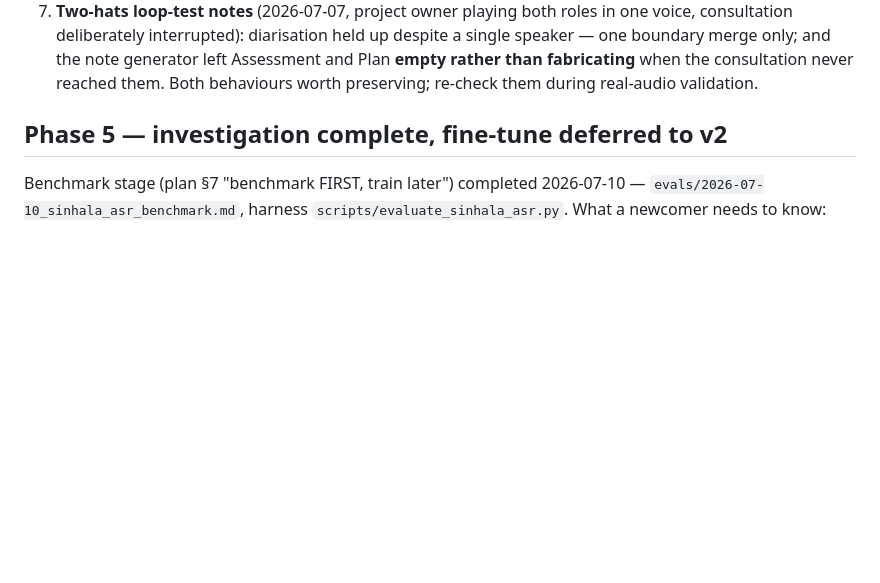
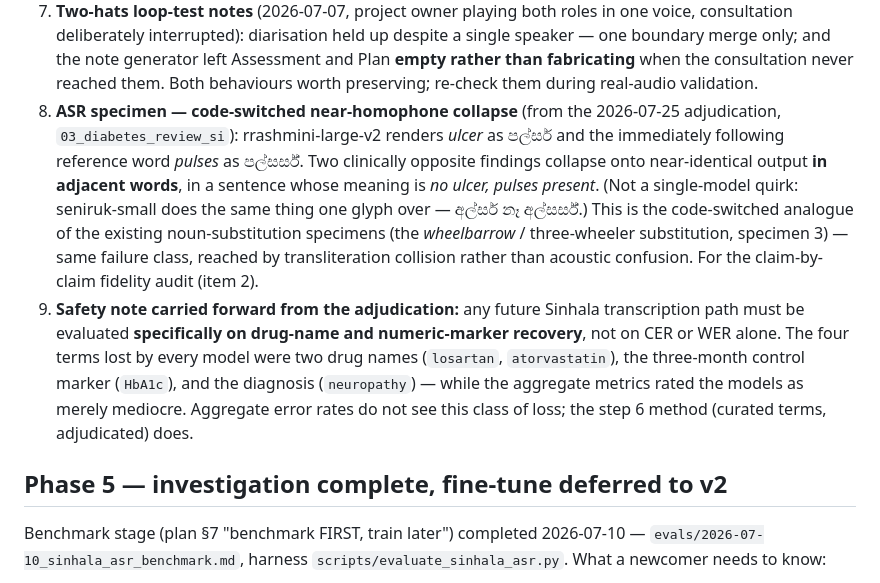
Before and after one commit to IndyWH/OpenConsult, a Markdown page: HANDOVER.md, the part around the change. GitHub-like rendering; blank space fills up the shorter version.

Commit message:
HANDOVER docket: code-switched ASR specimen + Sinhala safety note
Two entries carried out of the 2026-07-25 adjudication.

8 — an ASR specimen for the claim-by-claim fidelity audit: on
03_diabetes_review_si, ulcer and the adjacent reference word pulses
collapse onto near-identical Sinhala output, in a sentence meaning "no
ulcer, pulses present". Recorded for rrashmini-large-v2 as the owner
noted it; seniruk-small shows the same collapse one glyph over, so it
is a failure class rather than a model quirk.

9 — a safety note: any future Sinhala transcription path must be
evaluated specifically on drug-name and numeric-marker recovery, not on
CER or WER alone. The four terms every model lost were two drug names,
HbA1c and neuropathy, while the aggregate metrics rated those models
merely mediocre.

Co-Authored-By: Claude Opus 5 (1M context) <noreply@anthropic.com>

```diff
--- a/HANDOVER.md
+++ b/HANDOVER.md
@@ -565,6 +565,26 @@ must not open transcripts or notes.
    note generator left Assessment and Plan **empty rather than
    fabricating** when the consultation never reached them. Both behaviours
    worth preserving; re-check them during real-audio validation.
+8. **ASR specimen — code-switched near-homophone collapse** (from the
+   2026-07-25 adjudication, `03_diabetes_review_si`):
+   rrashmini-large-v2 renders *ulcer* as පල්සර් and the immediately
+   following reference word *pulses* as පල්සර්ස්. Two clinically
+   opposite findings collapse onto near-identical output **in adjacent
+   words**, in a sentence whose meaning is *no ulcer, pulses present*.
+   (Not a single-model quirk: seniruk-small does the same thing one
+   glyph over — අල්සර් නෑ අල්සර්ස්.) This is the code-switched analogue
+   of the existing noun-substitution specimens (the *wheelbarrow* /
+   three-wheeler substitution, specimen 3) — same failure class,
+   reached by transliteration collision rather than acoustic confusion.
+   For the claim-by-claim fidelity audit (item 2).
+9. **Safety note carried forward from the adjudication:** any future
+   Sinhala transcription path must be evaluated **specifically on
+   drug-name and numeric-marker recovery**, not on CER or WER alone.
+   The four terms lost by every model were two drug names (`losartan`,
+   `atorvastatin`), the three-month control marker (`HbA1c`), and the
+   diagnosis (`neuropathy`) — while the aggregate metrics rated the
+   models as merely mediocre. Aggregate error rates do not see this
+   class of loss; the step 6 method (curated terms, adjudicated) does.
 
 ## Phase 5 — investigation complete, fine-tune deferred to v2
 
```
